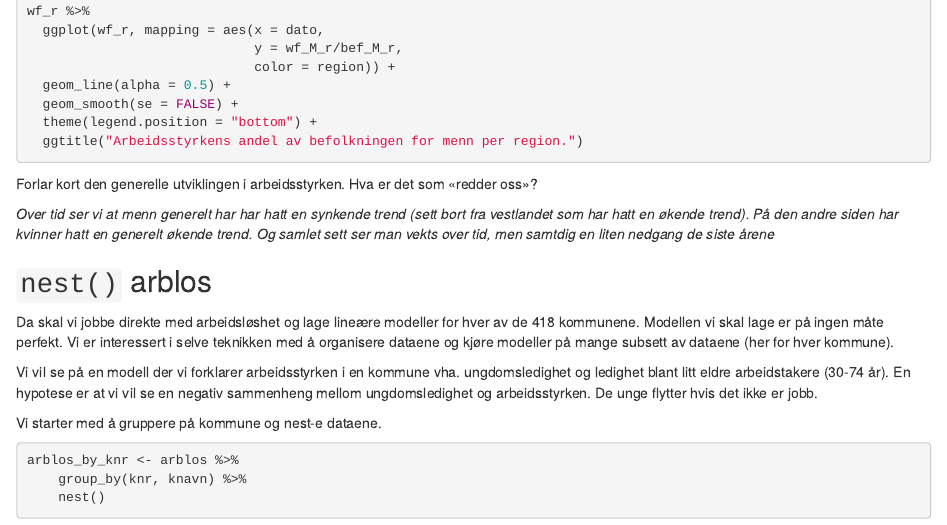
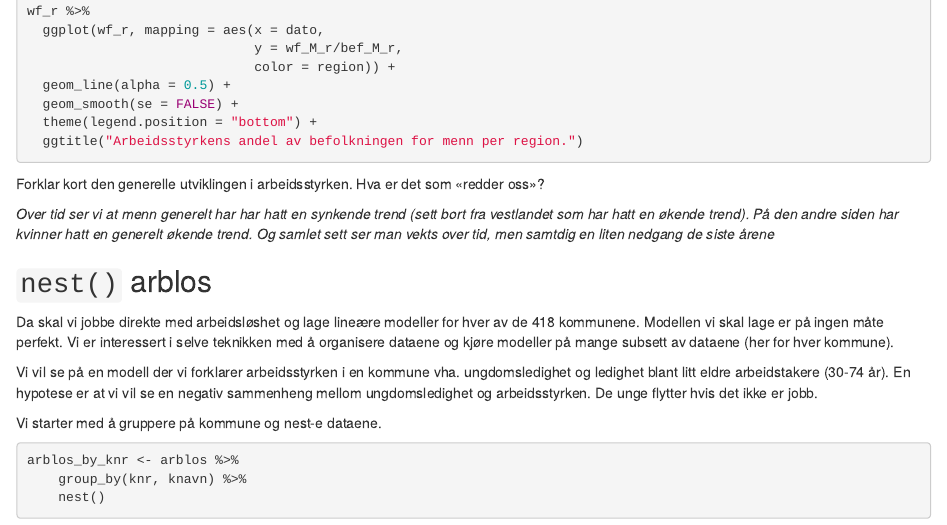
Before and after one commit to dunnar666/MSB105-Assignment-4, an R Markdown document (model.Rmd): the page in a window 1100 px wide, from 4420 px down. Rendered offline with R 4.5, knitr and Pandoc, with nearby package versions; the code chunks are not run, so their results and figures are left out; both versions are drawn in the output format of the newer one.

Commit message:
Korrektur i model.

````diff
--- a/model.Rmd
+++ b/model.Rmd
@@ -1,8 +1,10 @@
 ---
 title: "Assignment 4"
 output:
+  html_document:
+    df_print: paged
+  html_notebook: default
   pdf_document: default
-  html_notebook: default
 ---
 
 ```{r setup}
@@ -275,7 +277,7 @@ wf_r %>%
   ggtitle("Arbeidsstyrkens andel av befolkningen for menn per region.")
 ```
 
-Forlar kort den generelle utviklingen i arbeidsstyrken. Hva er det som «redder oss»?
+Forklar kort den generelle utviklingen i arbeidsstyrken. Hva er det som «redder oss»?
 
 *Over tid ser vi at menn generelt har har hatt en synkende trend (sett bort fra vestlandet som har hatt en økende trend). På den andre siden har kvinner hatt en generelt økende trend. Og samlet sett ser man vekts over tid, men samtdig en liten nedgang de siste årene*
 
````
